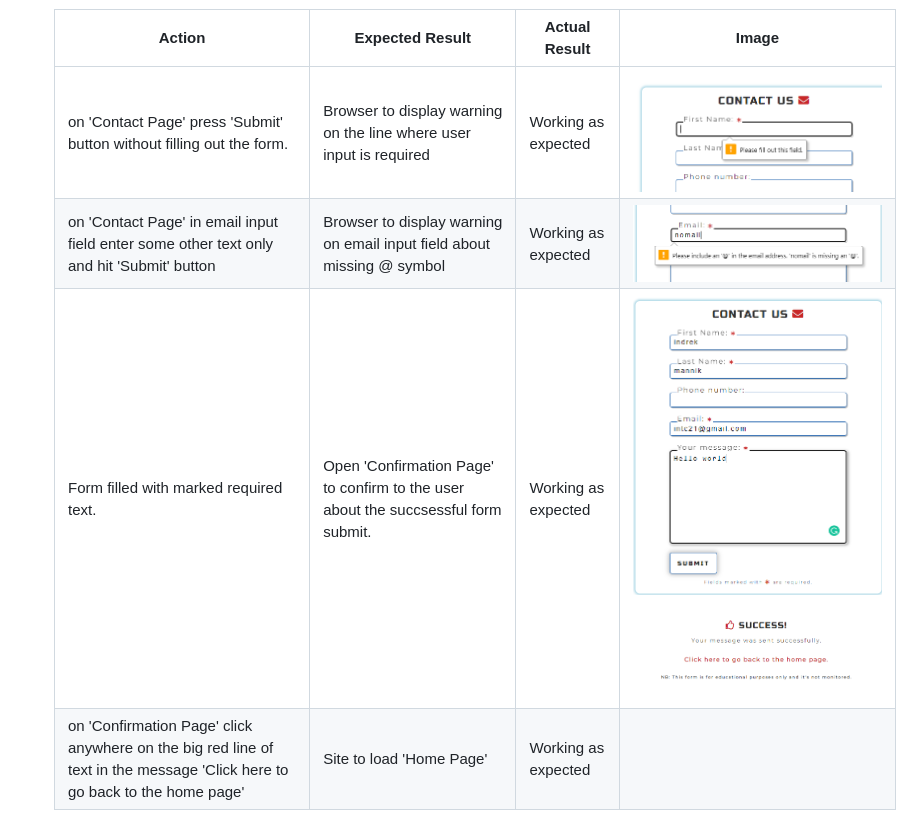
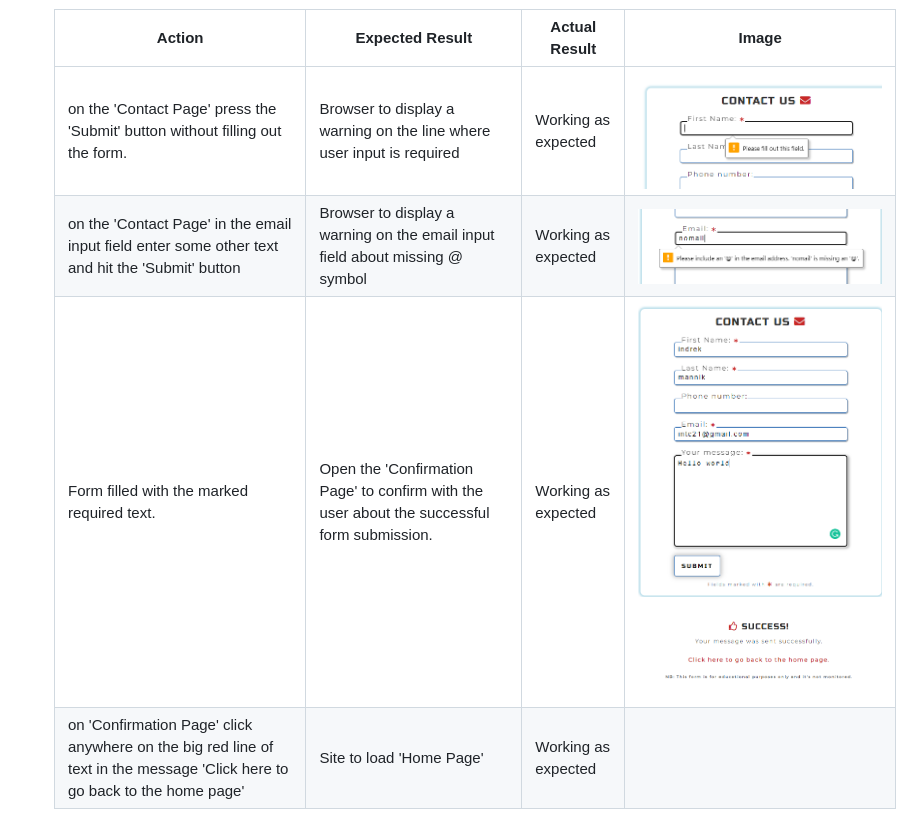
Before and after one commit to Inc21/blarney_cc_pp1, a Markdown page: README.md, the part around one of its changes. Rendered like a GitHub page.

```diff
--- a/README.md
+++ b/README.md
@@ -211,8 +211,8 @@ Also made sure that the website is clear, easy to use and valuable for the user.
 | Action | Expected Result | Actual Result | Image |
 |---|---|---|---|
-| on 'Contact Page' press 'Submit' button without filling out the form. | Browser to display warning on the line where user input is required | Working as expected | ![](/assets/readme_images/Form_subit_blank.png) |
-| on 'Contact Page' in email input field enter some other text only and hit 'Submit' button | Browser to display warning on email input field about missing @ symbol| Working as expected | ![](/assets/readme_images/Form_subit_email.png) |
-| Form filled with marked required text. | Open 'Confirmation Page' to confirm to the user about the succsessful form submit. | Working as expected | ![](/assets/readme_images/Form_subit_full.png) ![](/assets/readme_images/success_page_load.png) |
+| on the 'Contact Page' press the 'Submit' button without filling out the form. | Browser to display a warning on the line where user input is required | Working as expected | ![](/assets/readme_images/Form_subit_blank.png) |
+| on the 'Contact Page' in the email input field enter some other text and hit the 'Submit' button | Browser to display a warning on the email input field about missing @ symbol| Working as expected | ![](/assets/readme_images/Form_subit_email.png) |
+| Form filled with the marked required text. | Open the 'Confirmation Page' to confirm with the user about the successful form submission. | Working as expected | ![](/assets/readme_images/Form_subit_full.png) ![](/assets/readme_images/success_page_load.png) |
 | on 'Confirmation Page' click anywhere on the big red line of text in the message 'Click here to go back to the home page' | Site to load 'Home Page' | Working as expected |  |
 
 - This website was created with only two main colors and with no big images. This makes the page very easy on the eyes of the end-user and quick to load.
```
Also changed, not shown: other parts of README.md (+38 -12 lines).
